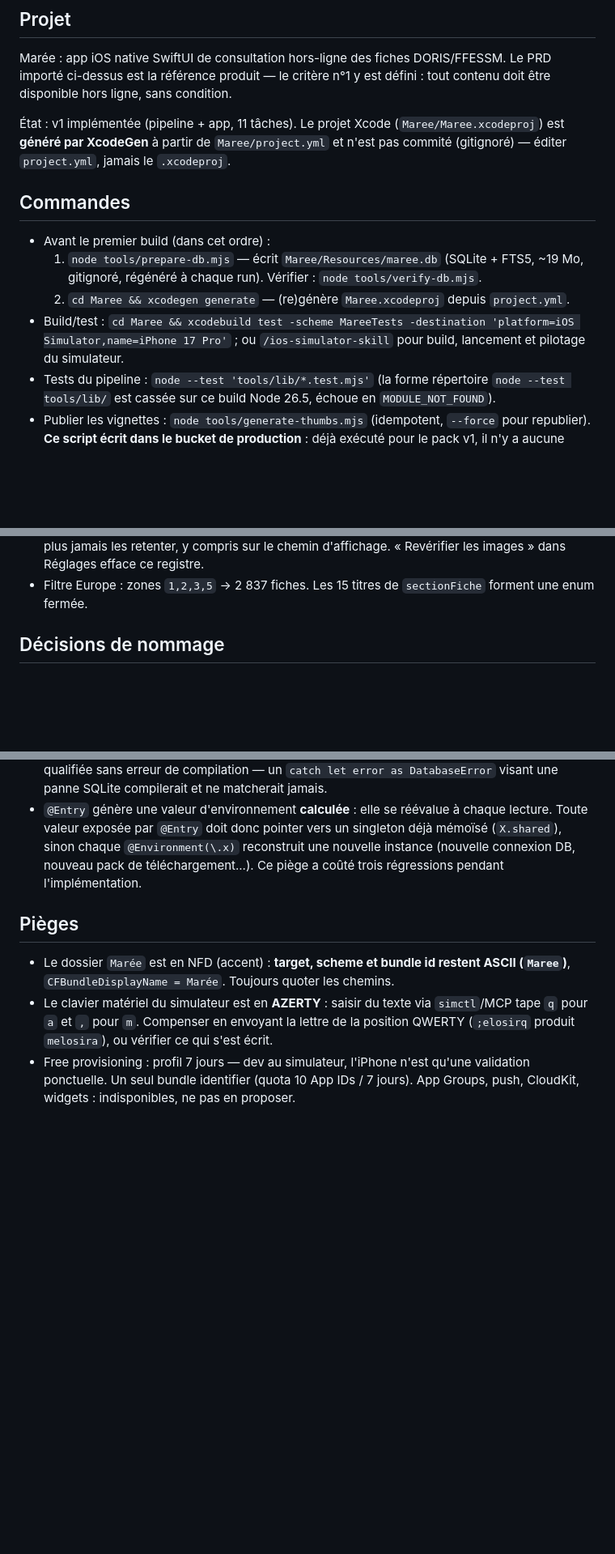
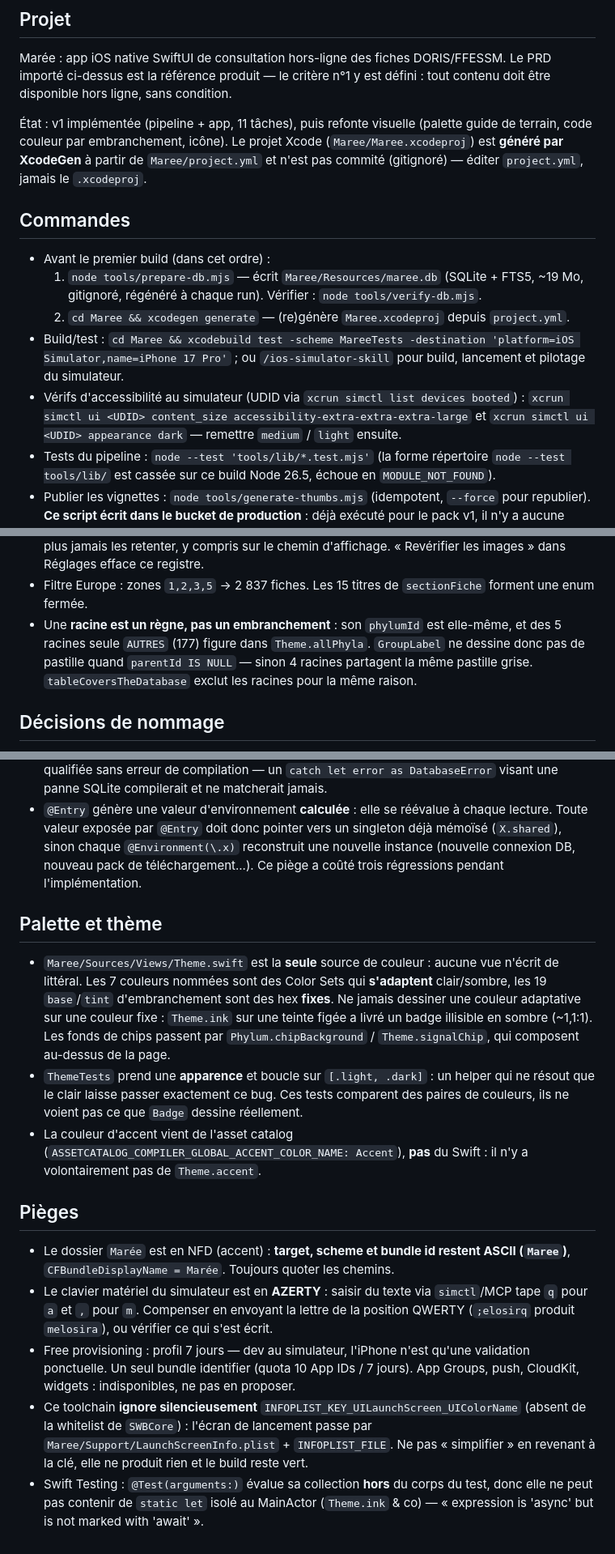
Before and after one commit to SkYNewZ/maree, a Markdown page: CLAUDE.md, 3 parts joined by grey strips. Shown at 81% size. GitHub-like rendering; blank space fills up the shorter version.

Commit message:
docs: record what the visual redesign taught us

```diff
--- a/CLAUDE.md
+++ b/CLAUDE.md
@@ -11,7 +11,8 @@ Marée : app iOS native SwiftUI de consultation hors-ligne des fiches DORIS/FFES
 Le PRD importé ci-dessus est la référence produit — le critère n°1 y est défini :
 tout contenu doit être disponible hors ligne, sans condition.
 
-État : v1 implémentée (pipeline + app, 11 tâches). Le projet Xcode
+État : v1 implémentée (pipeline + app, 11 tâches), puis refonte visuelle
+(palette guide de terrain, code couleur par embranchement, icône). Le projet Xcode
 (`Maree/Maree.xcodeproj`) est **généré par XcodeGen** à partir de `Maree/project.yml`
 et n'est pas commité (gitignoré) — éditer `project.yml`, jamais le `.xcodeproj`.
 
@@ -23,6 +24,9 @@ et n'est pas commité (gitignoré) — éditer `project.yml`, jamais le `.xcodep
   2. `cd Maree && xcodegen generate` — (re)génère `Maree.xcodeproj` depuis `project.yml`.
 - Build/test : `cd Maree && xcodebuild test -scheme MareeTests -destination 'platform=iOS Simulator,name=iPhone 17 Pro'` ;
   ou `/ios-simulator-skill` pour build, lancement et pilotage du simulateur.
+- Vérifs d'accessibilité au simulateur (UDID via `xcrun simctl list devices booted`) :
+  `xcrun simctl ui <UDID> content_size accessibility-extra-extra-extra-large` et
+  `xcrun simctl ui <UDID> appearance dark` — remettre `medium` / `light` ensuite.
 - Tests du pipeline : `node --test 'tools/lib/*.test.mjs'` (la forme répertoire
   `node --test tools/lib/` est cassée sur ce build Node 26.5, échoue en `MODULE_NOT_FOUND`).
 - Publier les vignettes : `node tools/generate-thumbs.mjs` (idempotent, `--force` pour
@@ -50,6 +54,10 @@ et n'est pas commité (gitignoré) — éditer `project.yml`, jamais le `.xcodep
   le chemin d'affichage. « Revérifier les images » dans Réglages efface ce registre.
 - Filtre Europe : zones `1,2,3,5` → 2 837 fiches. Les 15 titres de `sectionFiche`
   forment une enum fermée.
+- Une **racine est un règne, pas un embranchement** : son `phylumId` est elle-même, et
+  des 5 racines seule `AUTRES` (177) figure dans `Theme.allPhyla`. `GroupLabel` ne
+  dessine donc pas de pastille quand `parentId IS NULL` — sinon 4 racines partagent la
+  même pastille grise. `tableCoversTheDatabase` exclut les racines pour la même raison.
 
 ## Décisions de nommage
 
@@ -66,6 +74,21 @@ et n'est pas commité (gitignoré) — éditer `project.yml`, jamais le `.xcodep
   une nouvelle instance (nouvelle connexion DB, nouveau pack de téléchargement...).
   Ce piège a coûté trois régressions pendant l'implémentation.
 
+## Palette et thème
+
+- `Maree/Sources/Views/Theme.swift` est la **seule** source de couleur : aucune vue
+  n'écrit de littéral. Les 7 couleurs nommées sont des Color Sets qui **s'adaptent**
+  clair/sombre, les 19 `base`/`tint` d'embranchement sont des hex **fixes**. Ne jamais
+  dessiner une couleur adaptative sur une couleur fixe : `Theme.ink` sur une teinte
+  figée a livré un badge illisible en sombre (~1,1:1). Les fonds de chips passent par
+  `Phylum.chipBackground` / `Theme.signalChip`, qui composent au-dessus de la page.
+- `ThemeTests` prend une **apparence** et boucle sur `[.light, .dark]` : un helper qui
+  ne résout que le clair laisse passer exactement ce bug. Ces tests comparent des paires
+  de couleurs, ils ne voient pas ce que `Badge` dessine réellement.
+- La couleur d'accent vient de l'asset catalog
+  (`ASSETCATALOG_COMPILER_GLOBAL_ACCENT_COLOR_NAME: Accent`), **pas** du Swift : il n'y
+  a volontairement pas de `Theme.accent`.
+
 ## Pièges
 
 - Le dossier `Marée` est en NFD (accent) : **target, scheme et bundle id restent
@@ -76,3 +99,10 @@ et n'est pas commité (gitignoré) — éditer `project.yml`, jamais le `.xcodep
 - Free provisioning : profil 7 jours — dev au simulateur, l'iPhone n'est qu'une
   validation ponctuelle. Un seul bundle identifier (quota 10 App IDs / 7 jours).
   App Groups, push, CloudKit, widgets : indisponibles, ne pas en proposer.
+- Ce toolchain **ignore silencieusement** `INFOPLIST_KEY_UILaunchScreen_UIColorName`
+  (absent de la whitelist de `SWBCore`) : l'écran de lancement passe par
+  `Maree/Support/LaunchScreenInfo.plist` + `INFOPLIST_FILE`. Ne pas « simplifier » en
+  revenant à la clé, elle ne produit rien et le build reste vert.
+- Swift Testing : `@Test(arguments:)` évalue sa collection **hors** du corps du test,
+  donc elle ne peut pas contenir de `static let` isolé au MainActor (`Theme.ink` & co)
+  — « expression is 'async' but is not marked with 'await' ».
```
